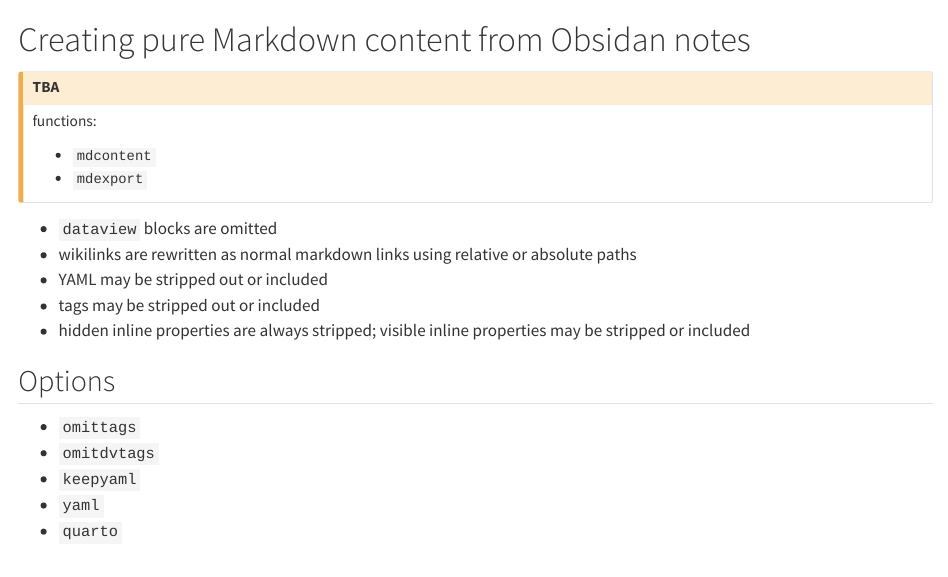
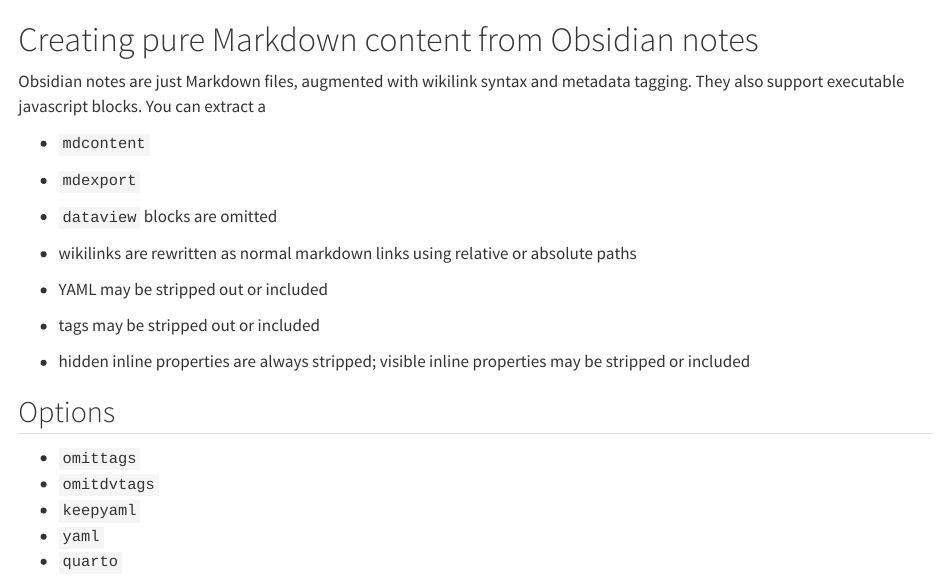
Before and after one commit to neelsmith/Obsidian.jl, a Quarto document (quarto/guides/markdownoptions.qmd): the page in a window 1100 px wide, from its top. Rendered offline with R 4.5, knitr and Pandoc in place of Quarto, with nearby package versions.

Commit message:
Update docs

```diff
--- a/quarto/guides/markdownoptions.qmd
+++ b/quarto/guides/markdownoptions.qmd
@@ -1,12 +1,10 @@
-# Creating pure Markdown content from Obsidan notes
+# Creating pure Markdown content from Obsidian notes
 
-
-:::{.callout-caution title="TBA"}
-functions:
+Obsidian notes are just Markdown files, augmented with wikilink syntax and metadata tagging. They also support executable javascript blocks. You can extract  a
 
 - `mdcontent`
 - `mdexport`
-:::
+
 
 - `dataview` blocks are omitted
 - wikilinks are rewritten as normal markdown links using relative or absolute paths
```
Also changed, not shown: quarto/guides/constructors.qmd (+5 -0 lines), quarto/tutorials/export_tutorial.qmd (+5 -0 lines), README.md.
